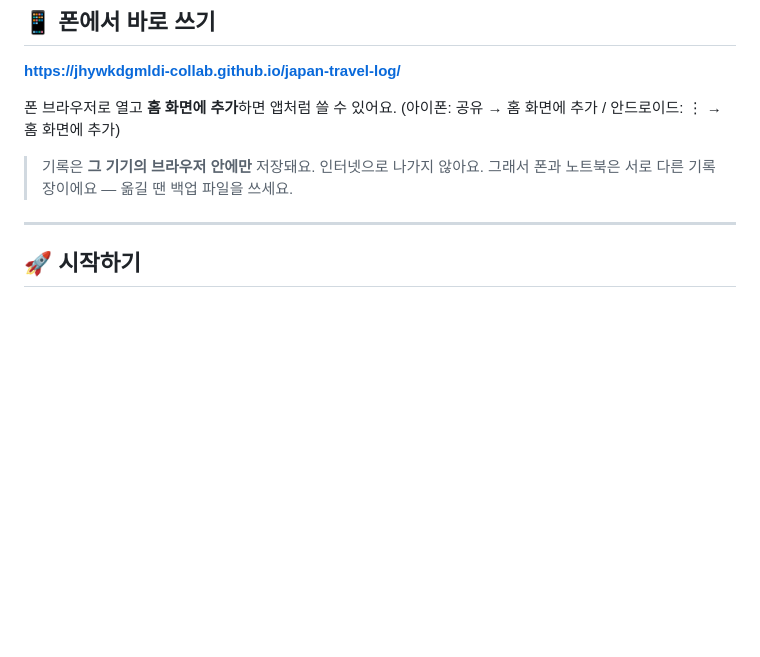
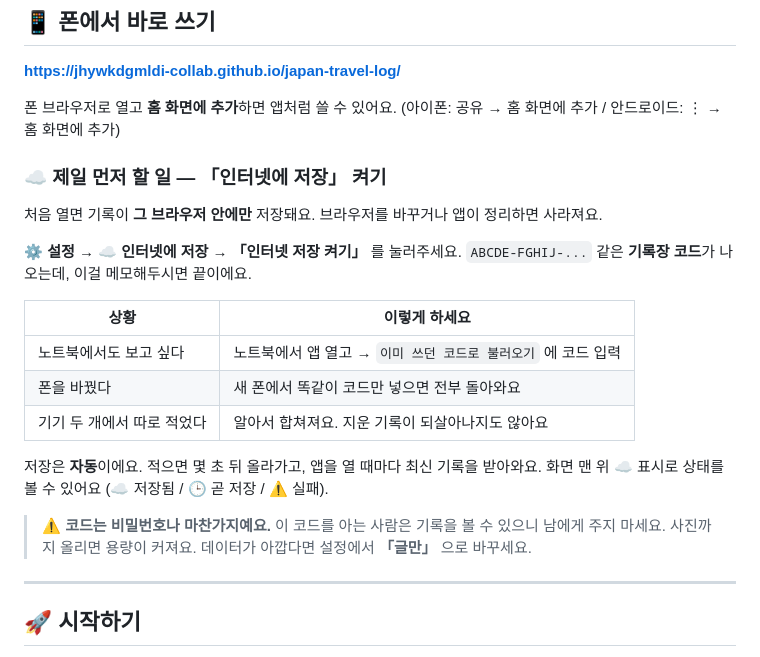
Before and after one commit to jhywkdgmldi-collab/japan-travel-log, a Markdown page: README.md, the part around the change. GitHub-like rendering; blank space fills up the shorter version.

Commit message:
README - 인터넷 저장(동기화) 사용법 추가
Co-Authored-By: Claude Opus 5 <noreply@anthropic.com>

```diff
--- a/README.md
+++ b/README.md
@@ -12,8 +12,24 @@
 폰 브라우저로 열고 **홈 화면에 추가**하면 앱처럼 쓸 수 있어요.
 (아이폰: 공유 → 홈 화면에 추가 / 안드로이드: ⋮ → 홈 화면에 추가)
 
-> 기록은 **그 기기의 브라우저 안에만** 저장돼요. 인터넷으로 나가지 않아요.
-> 그래서 폰과 노트북은 서로 다른 기록장이에요 — 옮길 땐 백업 파일을 쓰세요.
+### ☁️ 제일 먼저 할 일 — 「인터넷에 저장」 켜기
+
+처음 열면 기록이 **그 브라우저 안에만** 저장돼요. 브라우저를 바꾸거나 앱이 정리하면 사라져요.
+
+**⚙️ 설정 → ☁️ 인터넷에 저장 → 「인터넷 저장 켜기」** 를 눌러주세요.
+`ABCDE-FGHIJ-...` 같은 **기록장 코드**가 나오는데, 이걸 메모해두시면 끝이에요.
+
+| 상황 | 이렇게 하세요 |
+|---|---|
+| 노트북에서도 보고 싶다 | 노트북에서 앱 열고 → `이미 쓰던 코드로 불러오기` 에 코드 입력 |
+| 폰을 바꿨다 | 새 폰에서 똑같이 코드만 넣으면 전부 돌아와요 |
+| 기기 두 개에서 따로 적었다 | 알아서 합쳐져요. 지운 기록이 되살아나지도 않아요 |
+
+저장은 **자동**이에요. 적으면 몇 초 뒤 올라가고, 앱을 열 때마다 최신 기록을 받아와요.
+화면 맨 위 ☁️ 표시로 상태를 볼 수 있어요 (☁️ 저장됨 / 🕒 곧 저장 / ⚠️ 실패).
+
+> ⚠️ **코드는 비밀번호나 마찬가지예요.** 이 코드를 아는 사람은 기록을 볼 수 있으니 남에게 주지 마세요.
+> 사진까지 올리면 용량이 커져요. 데이터가 아깝다면 설정에서 **「글만」** 으로 바꾸세요.
 
 ---
 
```
